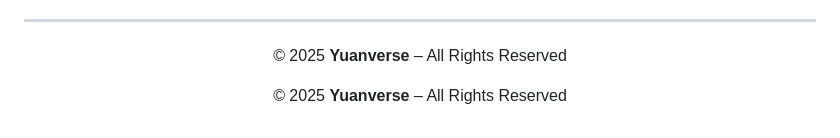
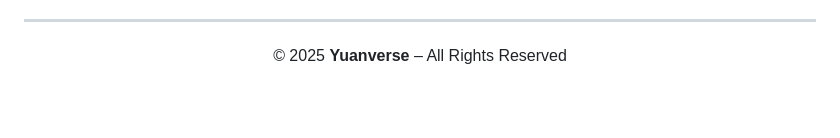
Before and after one commit to yuancoins/Yuancoin-Source, a Markdown page: README.md, the part around the change. Rendered like a GitHub page; blank space fills up the shorter version.

```diff
--- a/README.md
+++ b/README.md
@@ -87,8 +87,3 @@ Blockchain technology enables instant, fair, and decentralized transactions betw
 <p align="center">
   © 2025 <b>Yuanverse</b> – All Rights Reserved
 </p>
-
-
-<p align="center">
-  © 2025 <b>Yuanverse</b> – All Rights Reserved
-</p>
```
